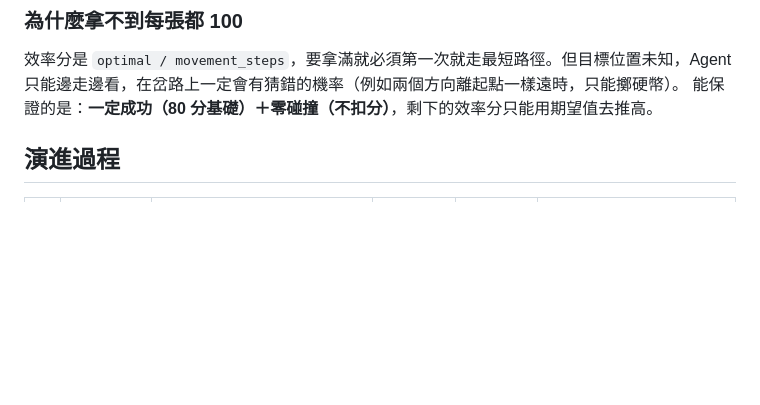
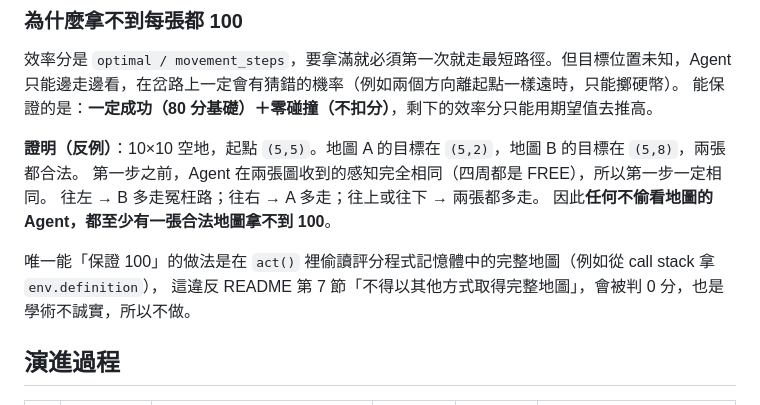
Before and after one commit to ShiYu0318/NCKU-Intro2AI, a Markdown page: HW/HW2/NOTES.md, the part around the change. Rendered like a GitHub page; blank space fills up the shorter version.

Commit message:
HW2 notes: proof that 100 on every hidden map is impossible without reading the map

```diff
--- a/HW/HW2/NOTES.md
+++ b/HW/HW2/NOTES.md
@@ -19,6 +19,14 @@
 
 效率分是 `optimal / movement_steps`，要拿滿就必須第一次就走最短路徑。但目標位置未知，Agent 只能邊走邊看，在岔路上一定會有猜錯的機率（例如兩個方向離起點一樣遠時，只能擲硬幣）。
 能保證的是：**一定成功（80 分基礎）＋零碰撞（不扣分）**，剩下的效率分只能用期望值去推高。
+
+**證明（反例）**：10×10 空地，起點 `(5,5)`。地圖 A 的目標在 `(5,2)`，地圖 B 的目標在 `(5,8)`，兩張都合法。
+第一步之前，Agent 在兩張圖收到的感知完全相同（四周都是 FREE），所以第一步一定相同。
+往左 → B 多走冤枉路；往右 → A 多走；往上或往下 → 兩張都多走。
+因此**任何不偷看地圖的 Agent，都至少有一張合法地圖拿不到 100**。
+
+唯一能「保證 100」的做法是在 `act()` 裡偷讀評分程式記憶體中的完整地圖（例如從 call stack 拿 `env.definition`），
+這違反 README 第 7 節「不得以其他方式取得完整地圖」，會被判 0 分，也是學術不誠實，所以不做。
 
 ## 演進過程
 
```
